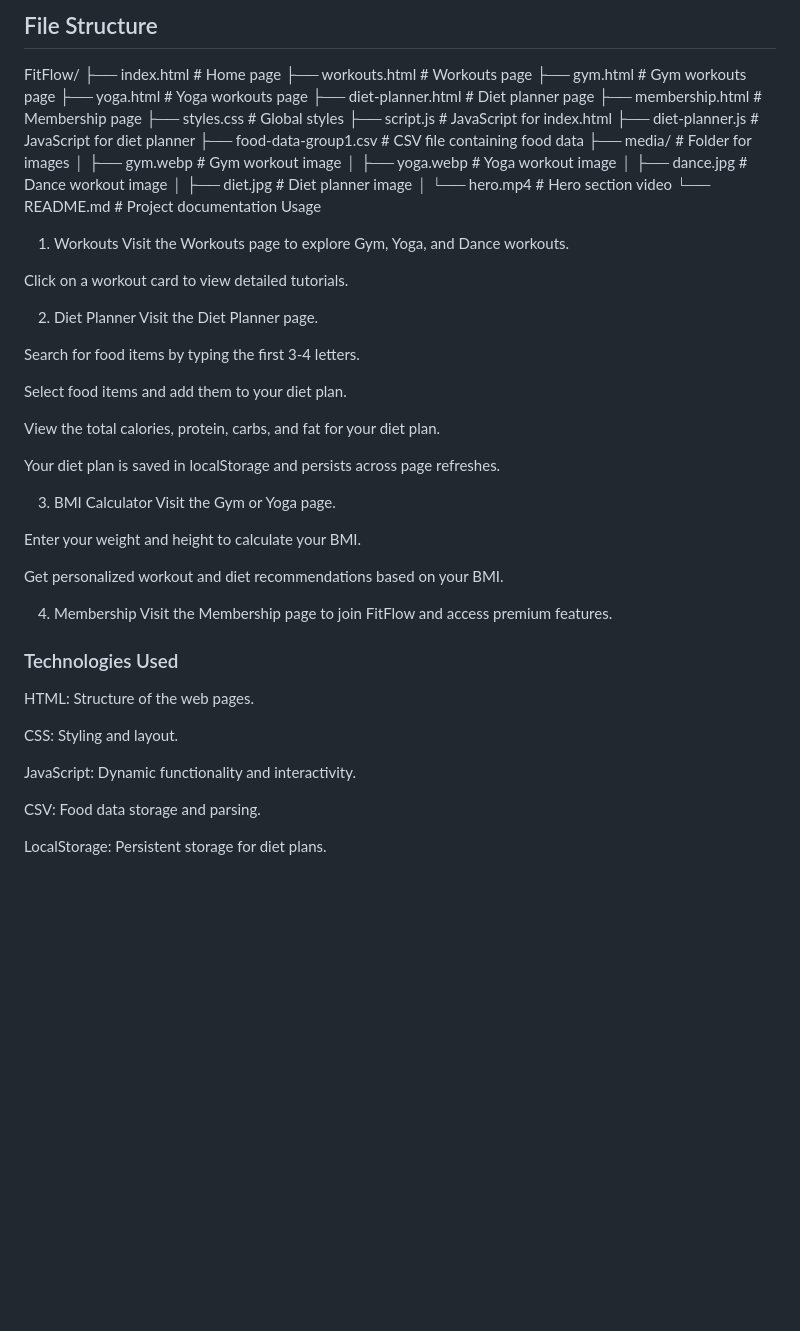
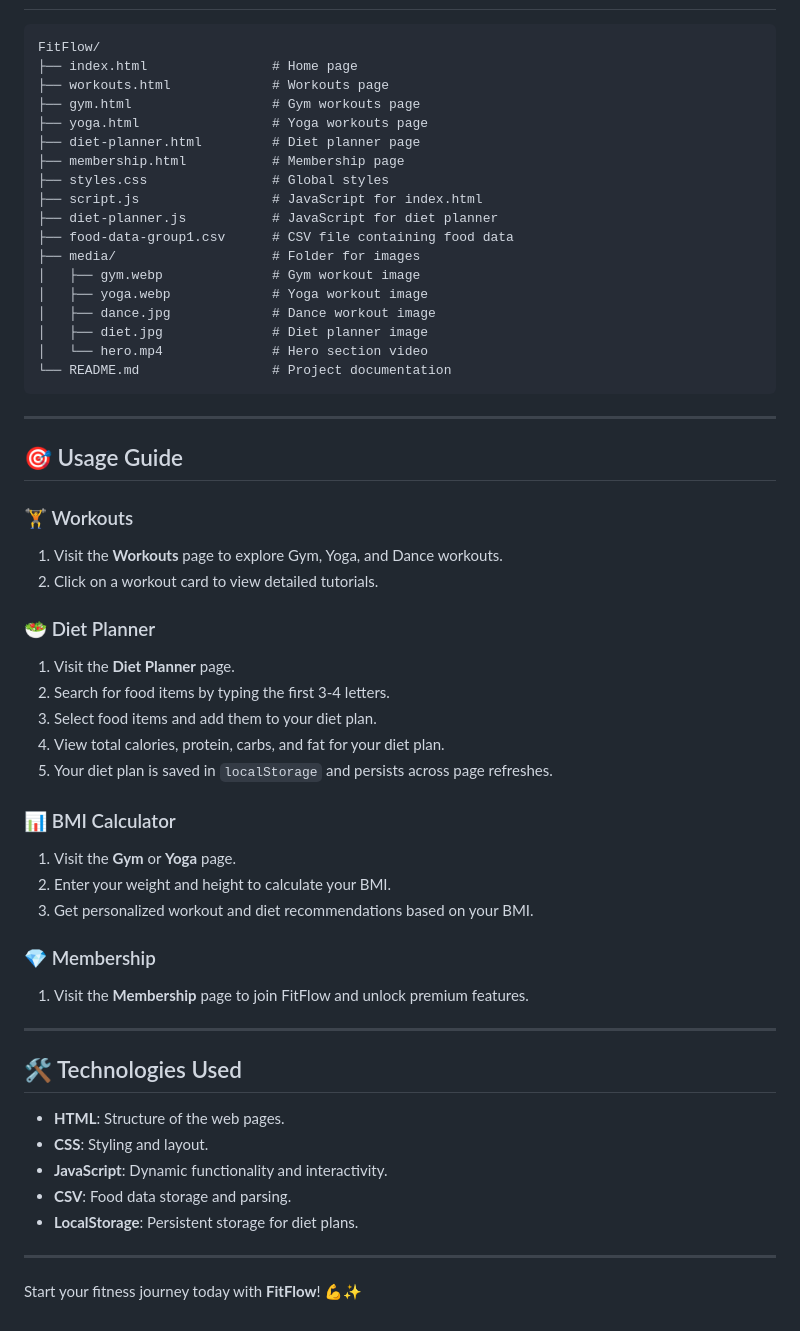
Before and after one commit to El3troX/FitFlow, a Markdown page: README.md, the part around the change printed below. Rendered like a GitHub page; blank space fills up the shorter version.

````diff
--- a/README.md
+++ b/README.md
@@ -71,5 +68,5 @@ FitFlow is a **fitness and diet planning web application** designed to help user
 
-## File Structure
+```plaintext
 FitFlow/
 ├── index.html                # Home page
 ├── workouts.html             # Workouts page
@@ -88,40 +85,40 @@ FitFlow/
 │   ├── diet.jpg              # Diet planner image
 │   └── hero.mp4              # Hero section video
 └── README.md                 # Project documentation
-Usage
-1. Workouts
-Visit the Workouts page to explore Gym, Yoga, and Dance workouts.
+```
 
-Click on a workout card to view detailed tutorials.
+---
 
-2. Diet Planner
-Visit the Diet Planner page.
+## 🎯 Usage Guide
 
-Search for food items by typing the first 3-4 letters.
+### 🏋️ Workouts
+1. Visit the **Workouts** page to explore Gym, Yoga, and Dance workouts.
+2. Click on a workout card to view detailed tutorials.
 
-Select food items and add them to your diet plan.
+### 🥗 Diet Planner
+1. Visit the **Diet Planner** page.
+2. Search for food items by typing the first 3-4 letters.
+3. Select food items and add them to your diet plan.
+4. View total calories, protein, carbs, and fat for your diet plan.
+5. Your diet plan is saved in `localStorage` and persists across page refreshes.
 
-View the total calories, protein, carbs, and fat for your diet plan.
+### 📊 BMI Calculator
+1. Visit the **Gym** or **Yoga** page.
+2. Enter your weight and height to calculate your BMI.
+3. Get personalized workout and diet recommendations based on your BMI.
 
-Your diet plan is saved in localStorage and persists across page refreshes.
+### 💎 Membership
+1. Visit the **Membership** page to join FitFlow and unlock premium features.
 
-3. BMI Calculator
-Visit the Gym or Yoga page.
+---
 
-Enter your weight and height to calculate your BMI.
+## 🛠️ Technologies Used
+- **HTML**: Structure of the web pages.
+- **CSS**: Styling and layout.
+- **JavaScript**: Dynamic functionality and interactivity.
+- **CSV**: Food data storage and parsing.
+- **LocalStorage**: Persistent storage for diet plans.
 
-Get personalized workout and diet recommendations based on your BMI.
+---
 
-4. Membership
-Visit the Membership page to join FitFlow and access premium features.
-
-### Technologies Used
-HTML: Structure of the web pages.
-
-CSS: Styling and layout.
-
-JavaScript: Dynamic functionality and interactivity.
-
-CSV: Food data storage and parsing.
-
-LocalStorage: Persistent storage for diet plans.
+Start your fitness journey today with **FitFlow**! 💪✨
````
Also changed, not shown: other parts of README.md (+38 -41 lines).
